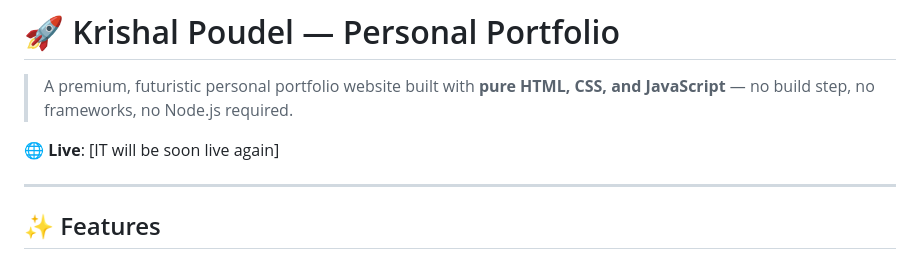
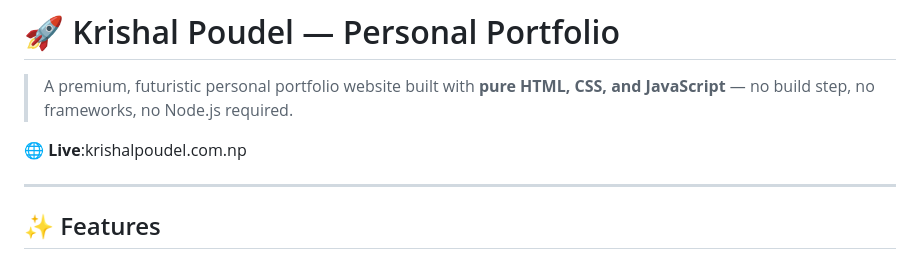
Before and after one commit to Krishal-Tech/Personal-Protfolio, a Markdown page: README.md, the part around the change. GitHub-like rendering.

```diff
--- a/README.md
+++ b/README.md
@@ -2,7 +2,7 @@
 
 > A premium, futuristic personal portfolio website built with **pure HTML, CSS, and JavaScript** — no build step, no frameworks, no Node.js required.
 
-🌐 **Live**: [IT will be soon live again]
+🌐 **Live**:krishalpoudel.com.np
 
 ---
 
```
